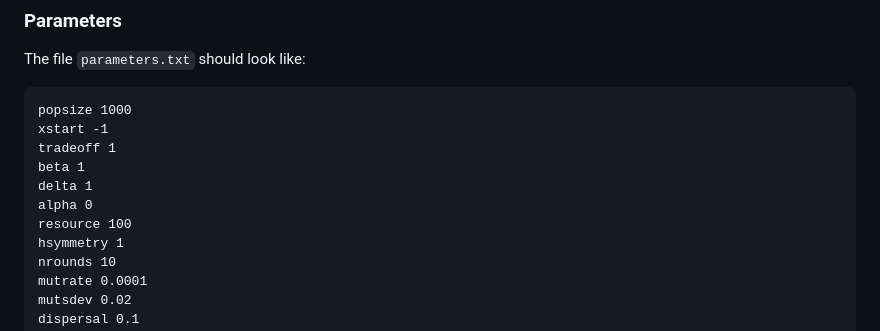
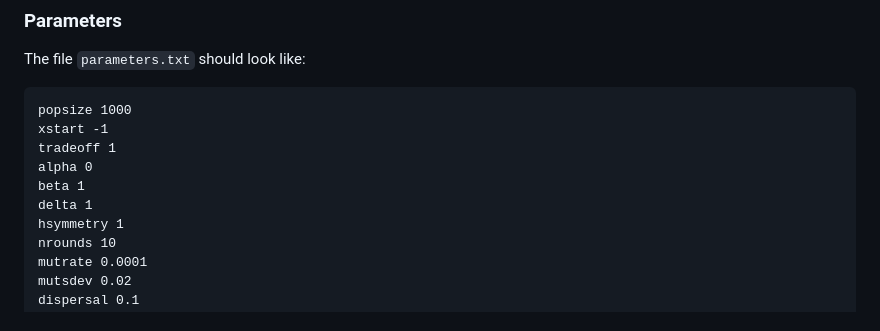
Before and after one commit to rscherrer/reschoice, a Markdown page: README.md, the part around the change. Drawn GitHub-style.

```diff
--- a/README.md
+++ b/README.md
@@ -34,10 +34,9 @@ The file `parameters.txt` should look like:
 popsize 1000
 xstart -1
 tradeoff 1
+alpha 0
 beta 1
 delta 1
-alpha 0
-resource 100
 hsymmetry 1
 nrounds 10
 mutrate 0.0001
```
